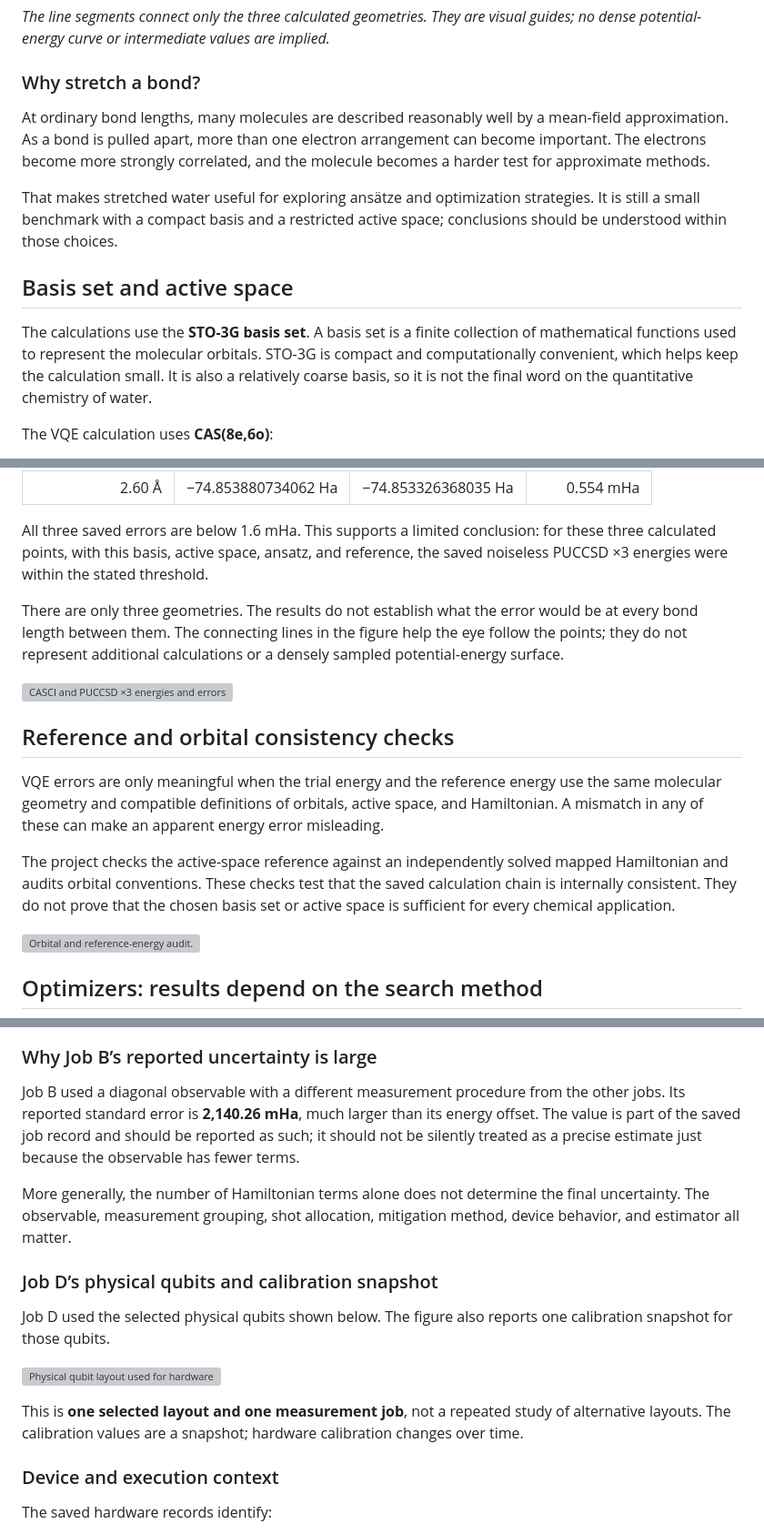
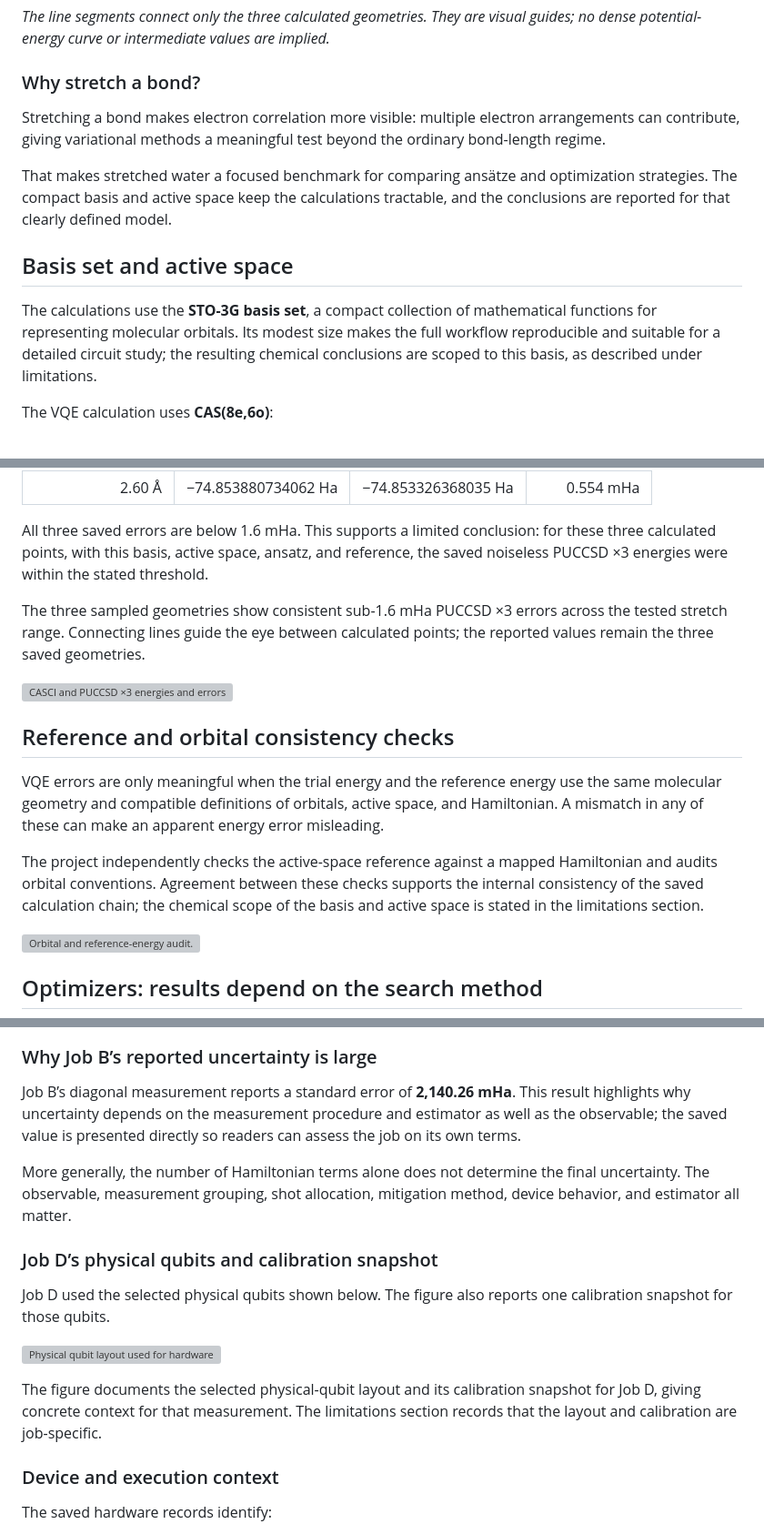
Before and after one commit to Athleity/Quanta-H2O_VQE-, a Markdown page: README.md, 3 parts joined by grey strips. Shown at 91% size. Drawn GitHub-style; grey boxes are pictures that could not be loaded.

```diff
--- a/README.md
+++ b/README.md
@@ -116,13 +116,13 @@ The oxygen atom is at the coordinate origin. One hydrogen lies on the positive z
 
 ### Why stretch a bond?
 
-At ordinary bond lengths, many molecules are described reasonably well by a mean-field approximation. As a bond is pulled apart, more than one electron arrangement can become important. The electrons become more strongly correlated, and the molecule becomes a harder test for approximate methods.
+Stretching a bond makes electron correlation more visible: multiple electron arrangements can contribute, giving variational methods a meaningful test beyond the ordinary bond-length regime.
 
-That makes stretched water useful for exploring ansätze and optimization strategies. It is still a small benchmark with a compact basis and a restricted active space; conclusions should be understood within those choices.
+That makes stretched water a focused benchmark for comparing ansätze and optimization strategies. The compact basis and active space keep the calculations tractable, and the conclusions are reported for that clearly defined model.
 
 ## Basis set and active space
 
-The calculations use the **STO-3G basis set**. A basis set is a finite collection of mathematical functions used to represent the molecular orbitals. STO-3G is compact and computationally convenient, which helps keep the calculation small. It is also a relatively coarse basis, so it is not the final word on the quantitative chemistry of water.
+The calculations use the **STO-3G basis set**, a compact collection of mathematical functions for representing molecular orbitals. Its modest size makes the full workflow reproducible and suitable for a detailed circuit study; the resulting chemical conclusions are scoped to this basis, as described under limitations.
 
 The VQE calculation uses **CAS(8e,6o)**:
 
@@ -259,7 +259,7 @@ A single geometry can hide how an ansatz behaves as the molecular structure chan
 
 All three saved errors are below 1.6 mHa. This supports a limited conclusion: for these three calculated points, with this basis, active space, ansatz, and reference, the saved noiseless PUCCSD ×3 energies were within the stated threshold.
 
-There are only three geometries. The results do not establish what the error would be at every bond length between them. The connecting lines in the figure help the eye follow the points; they do not represent additional calculations or a densely sampled potential-energy surface.
+The three sampled geometries show consistent sub-1.6 mHa PUCCSD ×3 errors across the tested stretch range. Connecting lines guide the eye between calculated points; the reported values remain the three saved geometries.
 
 ![CASCI and PUCCSD ×3 energies and errors at the three calculated bond lengths.](results/publication_figures/report/fig07_bond_scan.png)
 
@@ -267,7 +267,7 @@ There are only three geometries. The results do not establish what the error wou
 
 VQE errors are only meaningful when the trial energy and the reference energy use the same molecular geometry and compatible definitions of orbitals, active space, and Hamiltonian. A mismatch in any of these can make an apparent energy error misleading.
 
-The project checks the active-space reference against an independently solved mapped Hamiltonian and audits orbital conventions. These checks test that the saved calculation chain is internally consistent. They do not prove that the chosen basis set or active space is sufficient for every chemical application.
+The project independently checks the active-space reference against a mapped Hamiltonian and audits orbital conventions. Agreement between these checks supports the internal consistency of the saved calculation chain; the chemical scope of the basis and active space is stated in the limitations section.
 
 ![Orbital and reference-energy audit.](results/publication_figures/report/fig08_orbital_audit.png)
 
@@ -365,7 +365,7 @@ The jobs used different measurement definitions and settings. They should not be
 
 ### Why Job B’s reported uncertainty is large
 
-Job B used a diagonal observable with a different measurement procedure from the other jobs. Its reported standard error is **2,140.26 mHa**, much larger than its energy offset. The value is part of the saved job record and should be reported as such; it should not be silently treated as a precise estimate just because the observable has fewer terms.
+Job B’s diagonal measurement reports a standard error of **2,140.26 mHa**. This result highlights why uncertainty depends on the measurement procedure and estimator as well as the observable; the saved value is presented directly so readers can assess the job on its own terms.
 
 More generally, the number of Hamiltonian terms alone does not determine the final uncertainty. The observable, measurement grouping, shot allocation, mitigation method, device behavior, and estimator all matter.
 
@@ -375,7 +375,7 @@ Job D used the selected physical qubits shown below. The figure also reports one
 
 ![Physical qubit layout used for hardware Job D and one calibration snapshot.](results/publication_figures/report/fig14_readout_layout.png)
 
-This is **one selected layout and one measurement job**, not a repeated study of alternative layouts. The calibration values are a snapshot; hardware calibration changes over time.
+The figure documents the selected physical-qubit layout and its calibration snapshot for Job D, giving concrete context for that measurement. The limitations section records that the layout and calibration are job-specific.
 
 ### Device and execution context
 
```
Also changed, not shown: other parts of README.md (+34 -34 lines).
